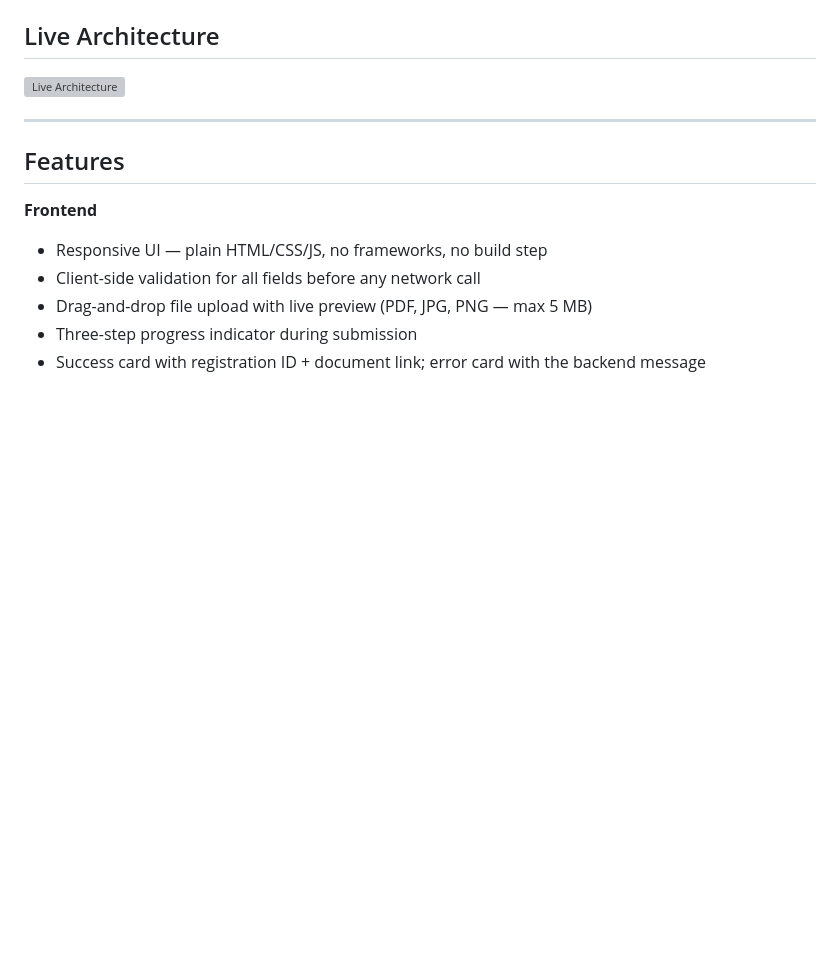
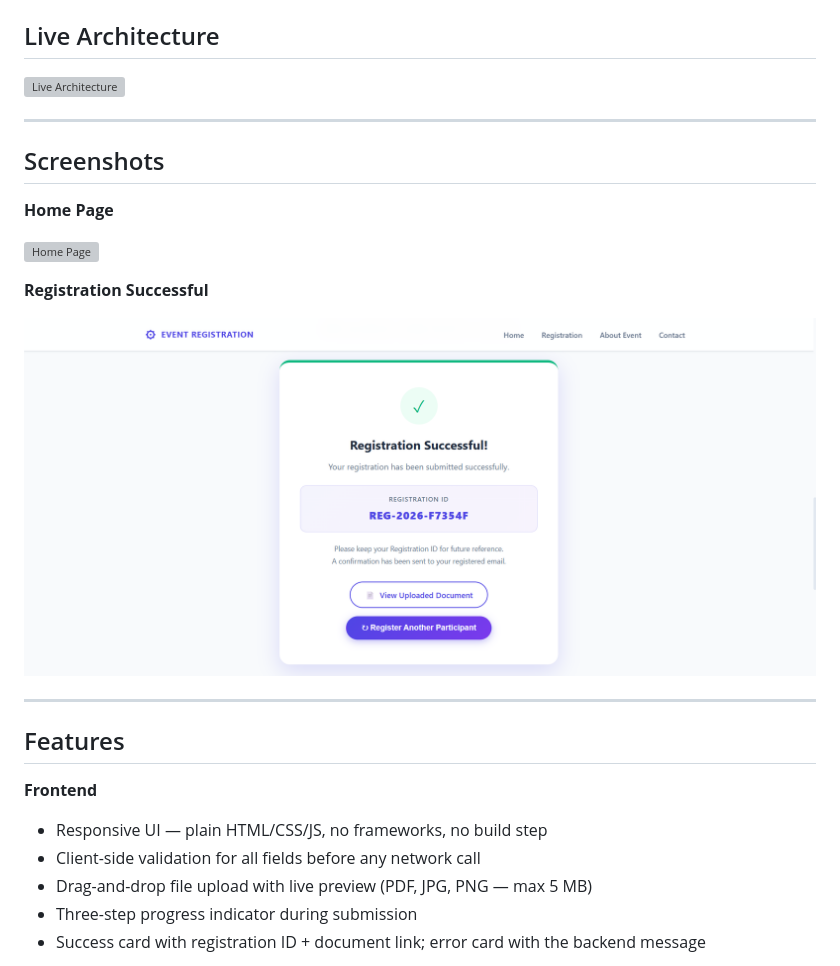
Before and after one commit to SRIGANTH-K/registration-notification-system, a Markdown page: README.md, the part around the change. Drawn GitHub-style; pictures changed too: images/registration-success.png (added); blank space fills up the shorter version; grey boxes are pictures that could not be loaded.

```diff
--- a/README.md
+++ b/README.md
@@ -25,6 +25,18 @@ Everything runs on AWS — no servers to manage, no idle costs, and it scales au
 ## Live Architecture
 
 ![Live Architecture](./images/Architecture.png)
+
+---
+
+## Screenshots
+
+**Home Page**
+
+![Home Page](./images/home.png)
+
+**Registration Successful**
+
+![Registration Success](./images/registration-success.png)
 
 ---
 
```
Also changed, not shown: 1 other file.
